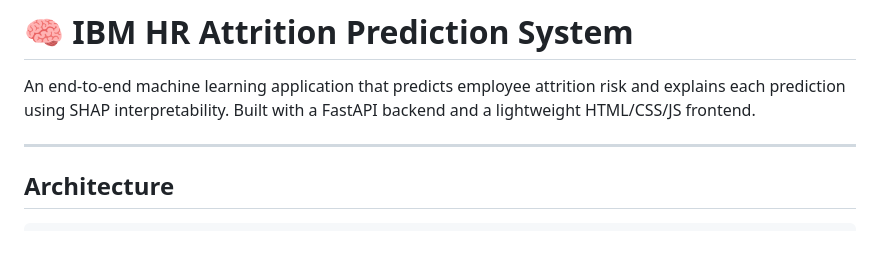
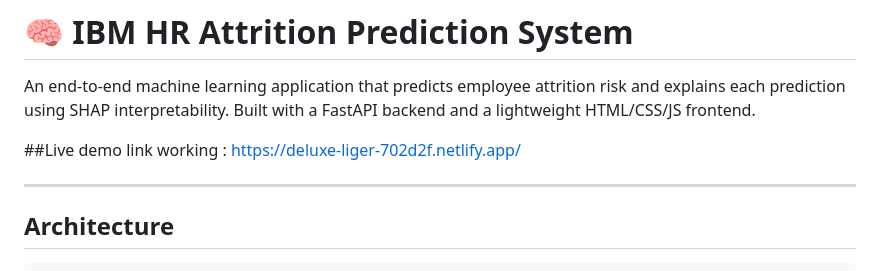
Before and after one commit to R0han2906/employee-attrition-prediction-system, a Markdown page: README.md, the part around the change. Rendered like a GitHub page; blank space fills up the shorter version.

Commit message:
Update README with live demo link
Added live demo link for the machine learning application.

```diff
--- a/README.md
+++ b/README.md
@@ -3,6 +3,8 @@
 An end-to-end machine learning application that predicts employee attrition risk and explains each prediction using SHAP interpretability. Built with a FastAPI backend and a lightweight HTML/CSS/JS frontend.
 
 <!-- [FILL IN: Live demo link] · [FILL IN: Demo video/GIF] -->
+##Live demo link working :
+https://deluxe-liger-702d2f.netlify.app/
 
 ---
 
```
